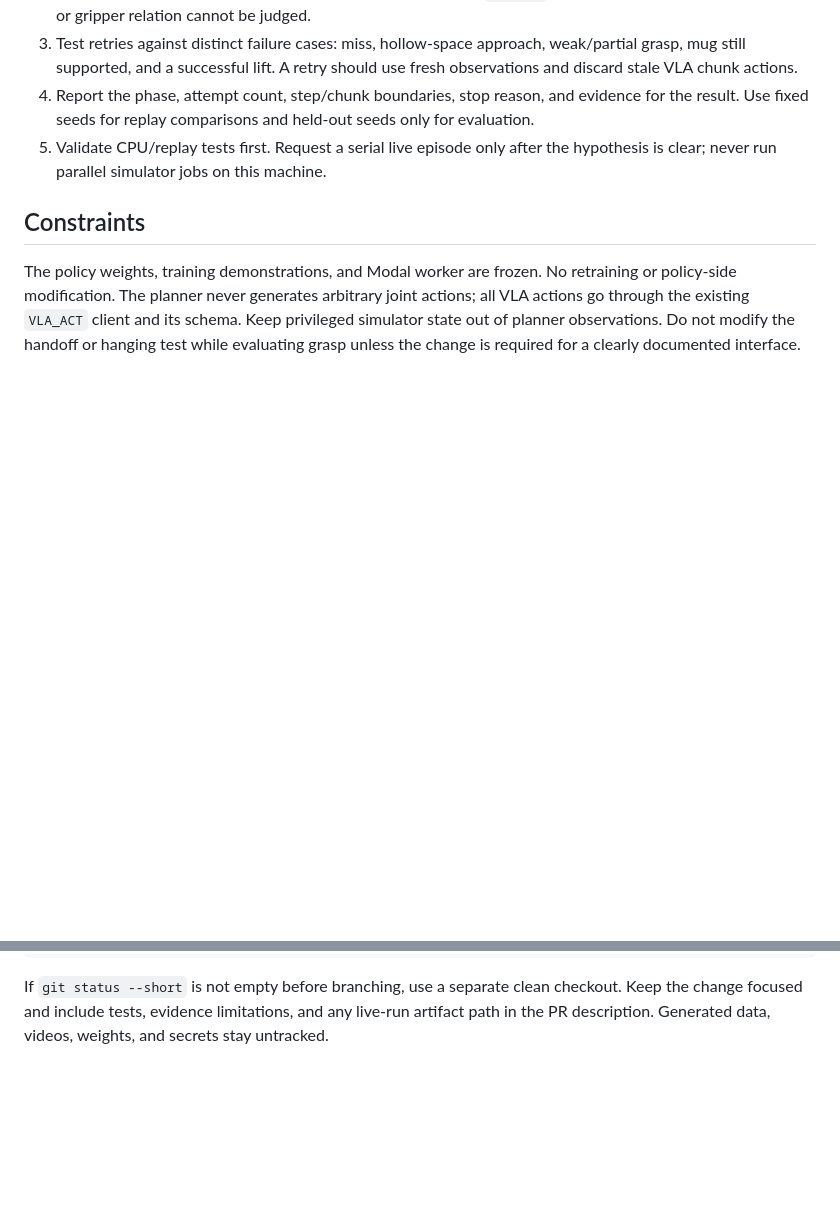
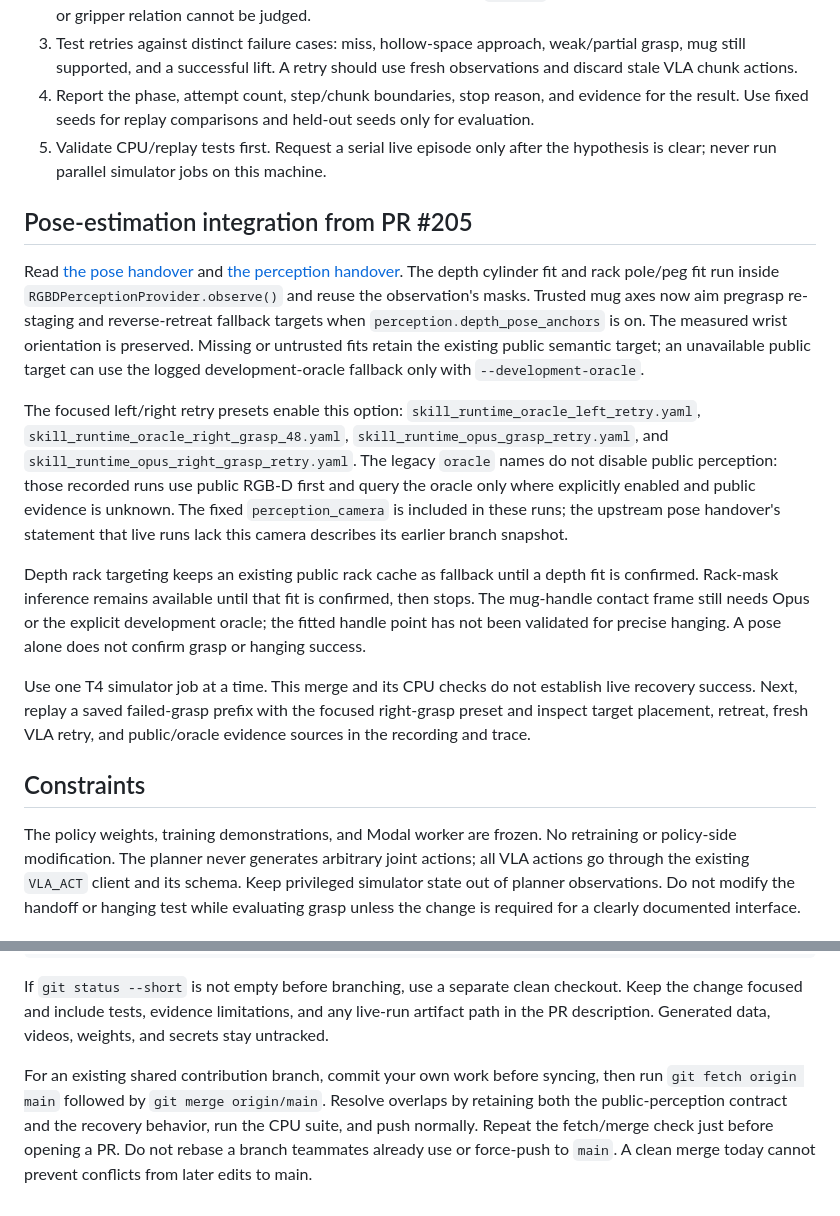
Before and after one commit to BeefaceData/Agent-Aware-Vision-Language-Action-Model, a Markdown page: docs/Collaboration/Thabo.md, 2 parts joined by grey strips. Rendered like a GitHub page; blank space fills up the shorter version.

Commit message:
Document depth recovery setup

````diff
--- a/docs/Collaboration/Thabo.md
+++ b/docs/Collaboration/Thabo.md
@@ -19,6 +19,37 @@ Test the acquisition/grasp portion of `hanging_mug`, especially whether the mug
 3. Test retries against distinct failure cases: miss, hollow-space approach, weak/partial grasp, mug still supported, and a successful lift. A retry should use fresh observations and discard stale VLA chunk actions.
 4. Report the phase, attempt count, step/chunk boundaries, stop reason, and evidence for the result. Use fixed seeds for replay comparisons and held-out seeds only for evaluation.
 5. Validate CPU/replay tests first. Request a serial live episode only after the hypothesis is clear; never run parallel simulator jobs on this machine.
+
+## Pose-estimation integration from PR #205
+
+Read [the pose handover](Olusola/handover/pose_estimation_for_retries.md) and
+[the perception handover](Olusola/handover/perception_for_retries.md). The depth
+cylinder fit and rack pole/peg fit run inside `RGBDPerceptionProvider.observe()`
+and reuse the observation's masks. Trusted mug axes now aim pregrasp re-staging
+and reverse-retreat fallback targets when `perception.depth_pose_anchors` is on.
+The measured wrist orientation is preserved. Missing or untrusted fits retain
+the existing public semantic target; an unavailable public target can use the
+logged development-oracle fallback only with `--development-oracle`.
+
+The focused left/right retry presets enable this option:
+`skill_runtime_oracle_left_retry.yaml`, `skill_runtime_oracle_right_grasp_48.yaml`,
+`skill_runtime_opus_grasp_retry.yaml`, and `skill_runtime_opus_right_grasp_retry.yaml`.
+The legacy `oracle` names do not disable public perception: those recorded runs
+use public RGB-D first and query the oracle only where explicitly enabled and
+public evidence is unknown. The fixed `perception_camera` is included in these
+runs; the upstream pose handover's statement that live runs lack this camera
+describes its earlier branch snapshot.
+
+Depth rack targeting keeps an existing public rack cache as fallback until a
+depth fit is confirmed. Rack-mask inference remains available until that fit is
+confirmed, then stops. The mug-handle contact frame still needs Opus or the
+explicit development oracle; the fitted handle point has not been validated for
+precise hanging. A pose alone does not confirm grasp or hanging success.
+
+Use one T4 simulator job at a time. This merge and its CPU checks do not establish
+live recovery success. Next, replay a saved failed-grasp prefix with the focused
+right-grasp preset and inspect target placement, retreat, fresh VLA retry, and
+public/oracle evidence sources in the recording and trace.
 
 ## Constraints
 
@@ -43,3 +74,10 @@ gh pr create --base main --head grasp/<short-topic>
 ```
 
 If `git status --short` is not empty before branching, use a separate clean checkout. Keep the change focused and include tests, evidence limitations, and any live-run artifact path in the PR description. Generated data, videos, weights, and secrets stay untracked.
+
+For an existing shared contribution branch, commit your own work before syncing,
+then run `git fetch origin main` followed by `git merge origin/main`. Resolve
+overlaps by retaining both the public-perception contract and the recovery
+behavior, run the CPU suite, and push normally. Repeat the fetch/merge check just
+before opening a PR. Do not rebase a branch teammates already use or force-push
+to `main`. A clean merge today cannot prevent conflicts from later edits to main.
````
Also changed, not shown: CONTRIBUTE_README.md (+1 -0 lines).
